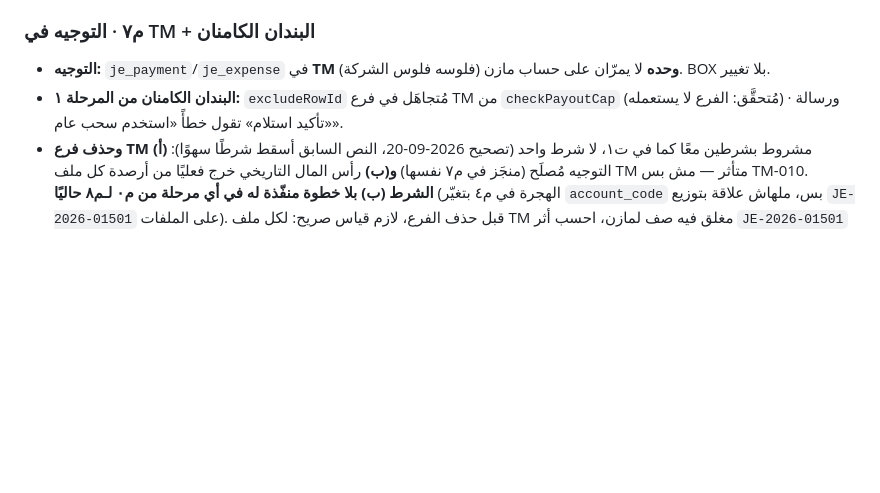
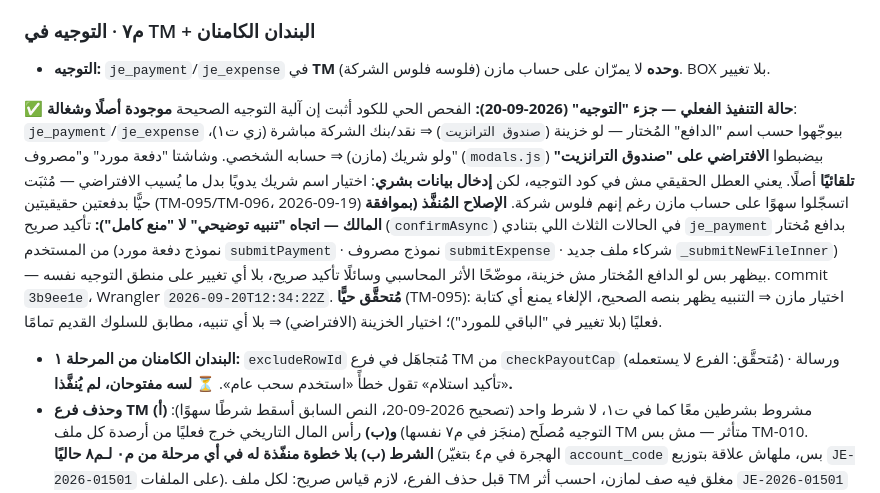
Before and after one commit to mahmoudhamdy1091-commits/transitapp, a Markdown page: docs/PLAN-partner-accounts-2026-09-17.md, the part around the change. Drawn GitHub-style; blank space fills up the shorter version.

Commit message:
docs(partners): توثيق تنفيذ جزء "التوجيه" من م٧ — تنبيه توضيحي بدل إصلاح كود معطوب
الفحص أثبت إن توجيه je_payment/je_expense في TM شغال صح أصلًا
(افتراضي = الخزينة)؛ العطل كان بشريًا (اختيار شريك يدويًا). الإصلاح
المنفذ: تأكيد صريح عند الاختيار اليدوي، لا تغيير في منطق التوجيه.
البندان الكامنان من المرحلة ١ لسه مفتوحان.

Co-Authored-By: Claude Sonnet 5 <noreply@anthropic.com>

```diff
--- a/docs/PLAN-partner-accounts-2026-09-17.md
+++ b/docs/PLAN-partner-accounts-2026-09-17.md
@@ -148,7 +148,10 @@
 
 ### م٧ · التوجيه في TM + البندان الكامنان
 - **التوجيه:** `je_payment`/`je_expense` في **TM وحده** لا يمرّان على حساب مازن (فلوسه فلوس الشركة). BOX بلا تغيير.
-- **البندان الكامنان من المرحلة ١:** `excludeRowId` مُتجاهَل في فرع TM من `checkPayoutCap` (مُتحقَّق: الفرع لا يستعمله) · ورسالة «تأكيد استلام» تقول خطأً «استخدم سحب عام».
+
+**✅ حالة التنفيذ الفعلي — جزء "التوجيه" (2026-09-20):** الفحص الحي للكود أثبت إن آلية التوجيه الصحيحة **موجودة أصلًا وشغالة**: `je_payment`/`je_expense` بيوجّهوا حسب اسم "الدافع" المُختار — لو خزينة (`صندوق الترانزيت`) ⇒ نقد/بنك الشركة مباشرة (زي ت١)، ولو شريك (مازن) ⇒ حسابه الشخصي. وشاشتا "دفعة مورد" و"مصروف" (`modals.js`) بيضبطوا **الافتراضي على "صندوق الترانزيت" تلقائيًا** أصلًا. يعني العطل الحقيقي مش في كود التوجيه، لكن **إدخال بيانات بشري**: اختيار اسم شريك يدويًا بدل ما يُسيب الافتراضي — مُثبَت حيًّا بدفعتين حقيقيتين (TM-095/TM-096، 2026-09-19) اتسجّلوا سهوًا على حساب مازن رغم إنهم فلوس شركة.
+**الإصلاح المُنفَّذ (بموافقة المالك — اتجاه "تنبيه توضيحي" لا "منع كامل"):** تأكيد صريح (`confirmAsync`) في الحالات الثلاث اللي بتنادي `je_payment` بدافع مُختار من المستخدم (نموذج دفعة مورد `submitPayment` · نموذج مصروف `submitExpense` · شركاء ملف جديد `_submitNewFileInner`) — بيظهر بس لو الدافع المُختار مش خزينة، موضّحًا الأثر المحاسبي وسائلًا تأكيد صريح، بلا أي تغيير على منطق التوجيه نفسه. commit `3b9ee1e`، Wrangler `2026-09-20T12:34:22Z`. **مُتحقَّق حيًّا** (TM-095): اختيار مازن ⇒ التنبيه يظهر بنصه الصحيح، الإلغاء يمنع أي كتابة فعليًا (بلا تغيير في "الباقي للمورد")؛ اختيار الخزينة (الافتراضي) ⇒ بلا أي تنبيه، مطابق للسلوك القديم تمامًا.
+- **البندان الكامنان من المرحلة ١:** `excludeRowId` مُتجاهَل في فرع TM من `checkPayoutCap` (مُتحقَّق: الفرع لا يستعمله) · ورسالة «تأكيد استلام» تقول خطأً «استخدم سحب عام». **⏳ لسه مفتوحان، لم يُنفَّذا.**
 - **وحذف فرع TM** مشروط بشرطين معًا كما في ت١، لا شرط واحد (تصحيح 2026-09-20، النص السابق أسقط شرطًا سهوًا): **(أ)** التوجيه مُصلَح (منجَز في م٧ نفسها) **و(ب)** رأس المال التاريخي خرج فعليًا من أرصدة كل ملف TM متأثر — مش بس TM-010. **الشرط (ب) بلا خطوة منفّذة له في أي مرحلة من م٠ لـم٨ حاليًا** (الهجرة في م٤ بتغيّر `account_code` بس، ملهاش علاقة بتوزيع `JE-2026-01501` على الملفات). قبل حذف الفرع، لازم قياس صريح: لكل ملف TM مغلق فيه صف لمازن، احسب أثر `JE-2026-01501` (بلا `file_no`) عليه لو دخل ضمن `payableNow` العام، وقارنه بنتيجة فرع TM الحالي — الحذف يصح بس لو النتيجتين متطابقتين على **كل** الملفات، لا عيّنة.
 - **التحقق:** رصيد كل شريك TM (مازن + أي شريك دائم جديد) قبل=بعد حرفيًا، لا الميزان فقط (درس م٠) · لقطة كناري (BOX-138 · BOX-135 · LOT 3 NEW + ملف TM) قبل/بعد أي تعديل على `je_payment`/`je_expense` في TM.
 
```
